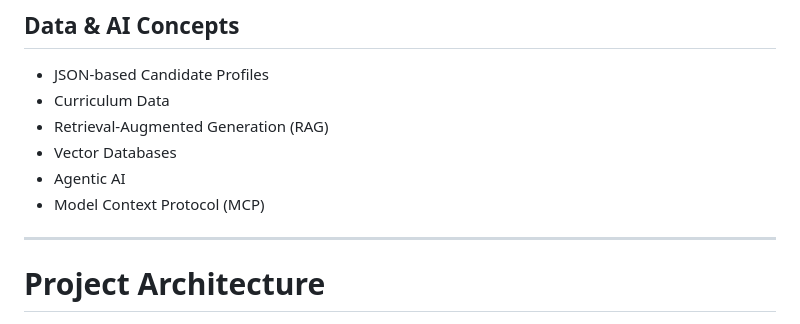
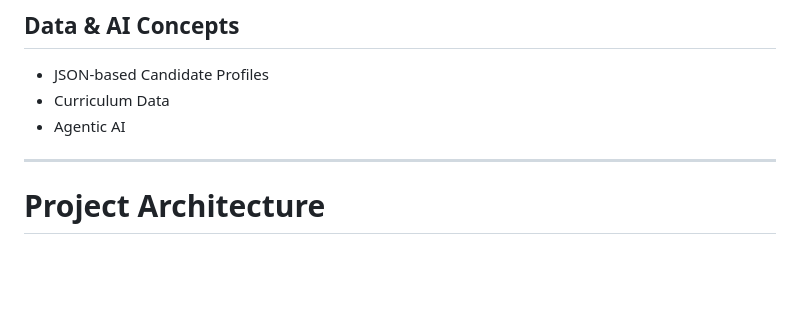
Before and after one commit to ishitasanger/NorthStar, a Markdown page: README.md, the part around the change. Drawn GitHub-style; blank space fills up the shorter version.

Commit message:
updated prompt log and readme

```diff
--- a/README.md
+++ b/README.md
@@ -261,10 +261,8 @@ Identifies topics where the candidate demonstrates strong understanding as well
 
 * JSON-based Candidate Profiles
 * Curriculum Data
-* Retrieval-Augmented Generation (RAG)
-* Vector Databases
 * Agentic AI
-* Model Context Protocol (MCP)
+
 
 ---
 
```
Also changed, not shown: PROMPTS.md (+8 -0 lines).
